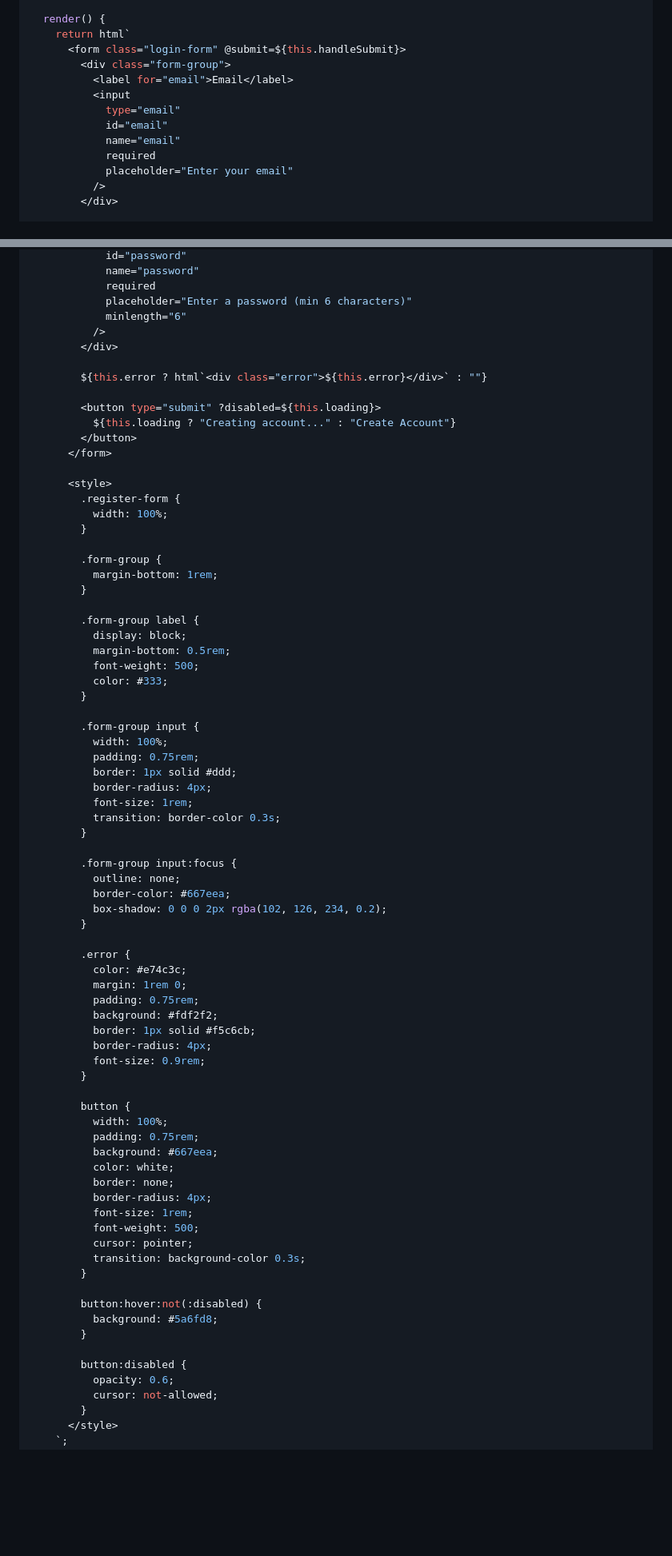
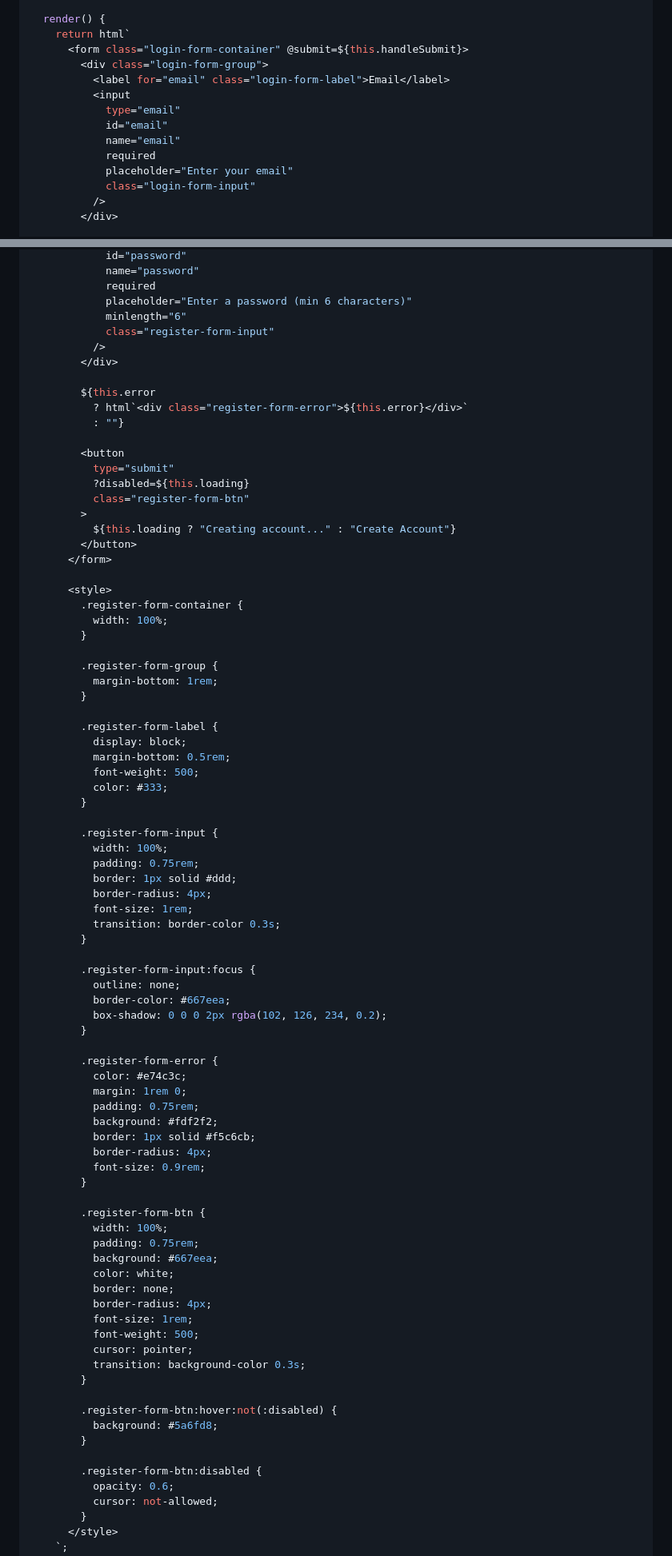
Before and after one commit to kasundularaam/flash-feather-starter-v6, a Markdown page: README.md, 2 parts joined by grey strips. Shown at 80% size. Drawn GitHub-style; blank space fills up the shorter version.

```diff
--- a/README.md
+++ b/README.md
@@ -1315,15 +1321,16 @@ class LoginForm extends LitElement {
 
   render() {
     return html`
-      <form class="login-form" @submit=${this.handleSubmit}>
-        <div class="form-group">
-          <label for="email">Email</label>
+      <form class="login-form-container" @submit=${this.handleSubmit}>
+        <div class="login-form-group">
+          <label for="email" class="login-form-label">Email</label>
           <input
             type="email"
             id="email"
             name="email"
             required
             placeholder="Enter your email"
+            class="login-form-input"
           />
         </div>
 
@@ -1513,33 +1525,40 @@ class RegisterForm extends LitElement {
             required
             placeholder="Enter a password (min 6 characters)"
             minlength="6"
+            class="register-form-input"
           />
         </div>
 
-        ${this.error ? html`<div class="error">${this.error}</div>` : ""}
-
-        <button type="submit" ?disabled=${this.loading}>
+        ${this.error
+          ? html`<div class="register-form-error">${this.error}</div>`
+          : ""}
+
+        <button
+          type="submit"
+          ?disabled=${this.loading}
+          class="register-form-btn"
+        >
           ${this.loading ? "Creating account..." : "Create Account"}
         </button>
       </form>
 
       <style>
-        .register-form {
+        .register-form-container {
           width: 100%;
         }
 
-        .form-group {
+        .register-form-group {
           margin-bottom: 1rem;
         }
 
-        .form-group label {
+        .register-form-label {
           display: block;
           margin-bottom: 0.5rem;
           font-weight: 500;
           color: #333;
         }
 
-        .form-group input {
+        .register-form-input {
           width: 100%;
           padding: 0.75rem;
           border: 1px solid #ddd;
@@ -1548,13 +1567,13 @@ class RegisterForm extends LitElement {
           transition: border-color 0.3s;
         }
 
-        .form-group input:focus {
+        .register-form-input:focus {
           outline: none;
           border-color: #667eea;
           box-shadow: 0 0 0 2px rgba(102, 126, 234, 0.2);
         }
 
-        .error {
+        .register-form-error {
           color: #e74c3c;
           margin: 1rem 0;
           padding: 0.75rem;
@@ -1564,7 +1583,7 @@ class RegisterForm extends LitElement {
           font-size: 0.9rem;
         }
 
-        button {
+        .register-form-btn {
           width: 100%;
           padding: 0.75rem;
           background: #667eea;
@@ -1577,11 +1596,11 @@ class RegisterForm extends LitElement {
           transition: background-color 0.3s;
         }
 
-        button:hover:not(:disabled) {
+        .register-form-btn:hover:not(:disabled) {
           background: #5a6fd8;
         }
 
-        button:disabled {
+        .register-form-btn:disabled {
           opacity: 0.6;
           cursor: not-allowed;
         }
```
Also changed, not shown: other parts of README.md (+72 -49 lines).
